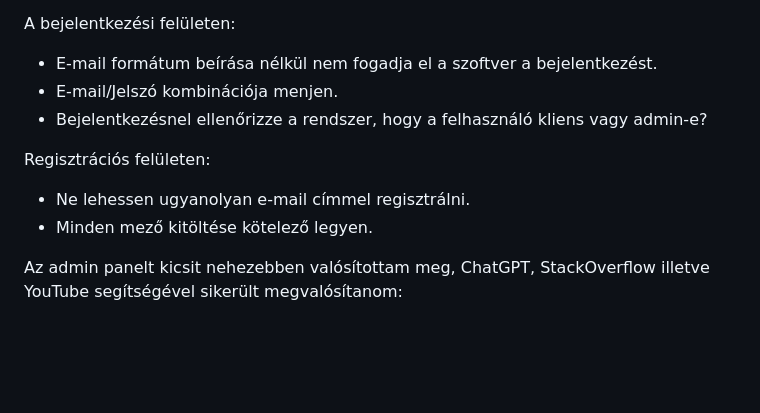
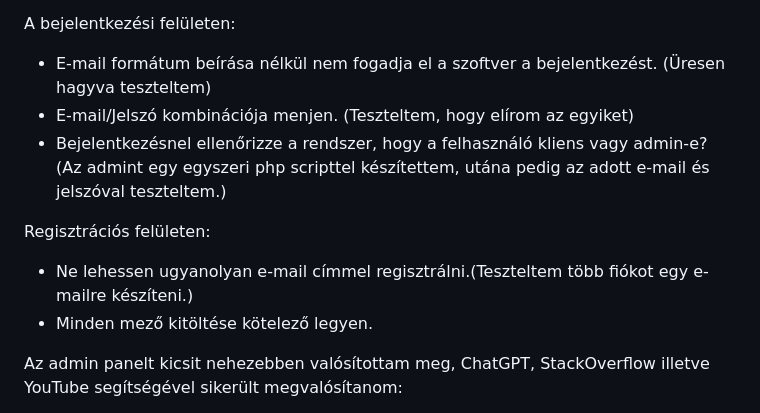
Before and after one commit to balazs565/PHP_LOGIN, a Markdown page: lodger/Tesztelesnel, mindig odafigyeltem,.md, the part around the change. Drawn GitHub-style; blank space fills up the shorter version.

Commit message:
Tesztelési jegyzet bővítése.

```diff
--- a/lodger/Tesztelesnel, mindig odafigyeltem,.md
+++ b/lodger/Tesztelesnel, mindig odafigyeltem,.md
@@ -28,9 +28,9 @@ A bejelentkezési felületen:
 
 
 
-* E-mail formátum beírása nélkül nem fogadja el a szoftver a bejelentkezést.
-* E-mail/Jelszó kombinációja menjen.
-* Bejelentkezésnel ellenőrizze a rendszer, hogy a felhasználó kliens vagy admin-e?
+* E-mail formátum beírása nélkül nem fogadja el a szoftver a bejelentkezést. (Üresen hagyva teszteltem)
+* E-mail/Jelszó kombinációja menjen. (Teszteltem, hogy elírom az egyiket)
+* Bejelentkezésnel ellenőrizze a rendszer, hogy a felhasználó kliens vagy admin-e? (Az admint egy egyszeri php scripttel készítettem, utána pedig az adott e-mail és jelszóval teszteltem.)
 
 
 
@@ -40,7 +40,7 @@ Regisztrációs felületen:
 
 
 
-* Ne lehessen ugyanolyan e-mail címmel regisztrálni.
+* Ne lehessen ugyanolyan e-mail címmel regisztrálni.(Teszteltem több fiókot egy e-mailre készíteni.)
 * Minden mező kitöltése kötelező legyen.
 
 
```
